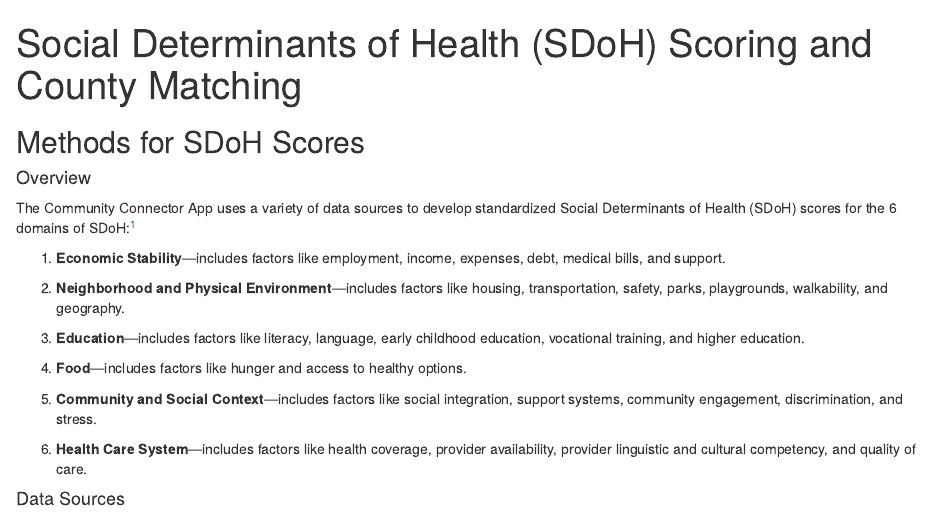
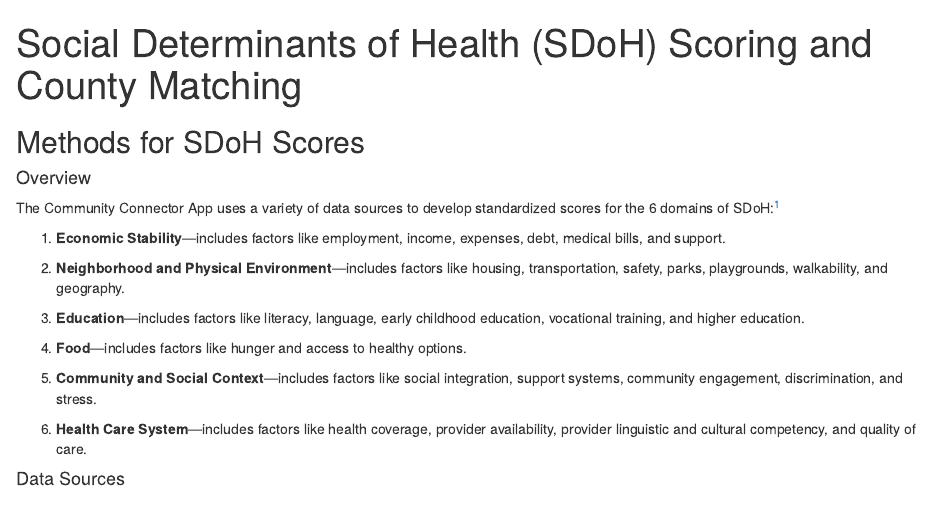
Before and after one commit to mathematica-mpr/CommunityConnector, an R Markdown document (methodology/README.Rmd): the page in a window 1100 px wide, from its top. Rendered offline with R 4.5, knitr and Pandoc, with nearby package versions.

Commit message:
fix: define abbreviation and then use it

```diff
--- a/methodology/README.Rmd
+++ b/methodology/README.Rmd
@@ -7,7 +7,7 @@
 
 #### Overview
 
-The Community Connector App uses a variety of data sources to develop standardized Social Determinants of Health (SDoH) scores for the 6 domains of SDoH:[^1]
+The Community Connector App uses a variety of data sources to develop standardized scores for the 6 domains of SDoH:[^1]
 
 1. **Economic Stability**—includes factors like employment, income, expenses, debt, medical bills, and support.
 
```
